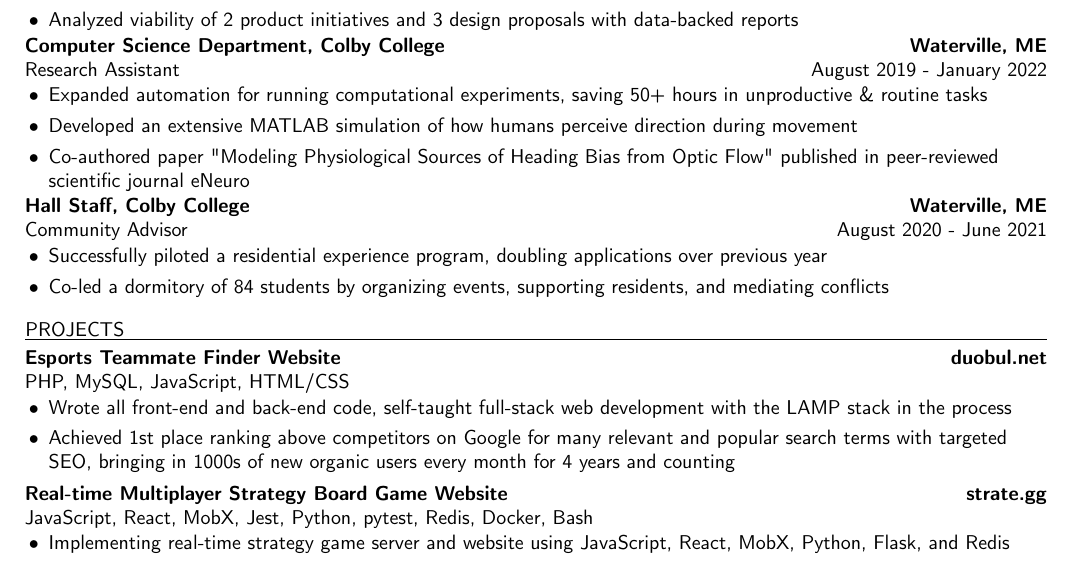
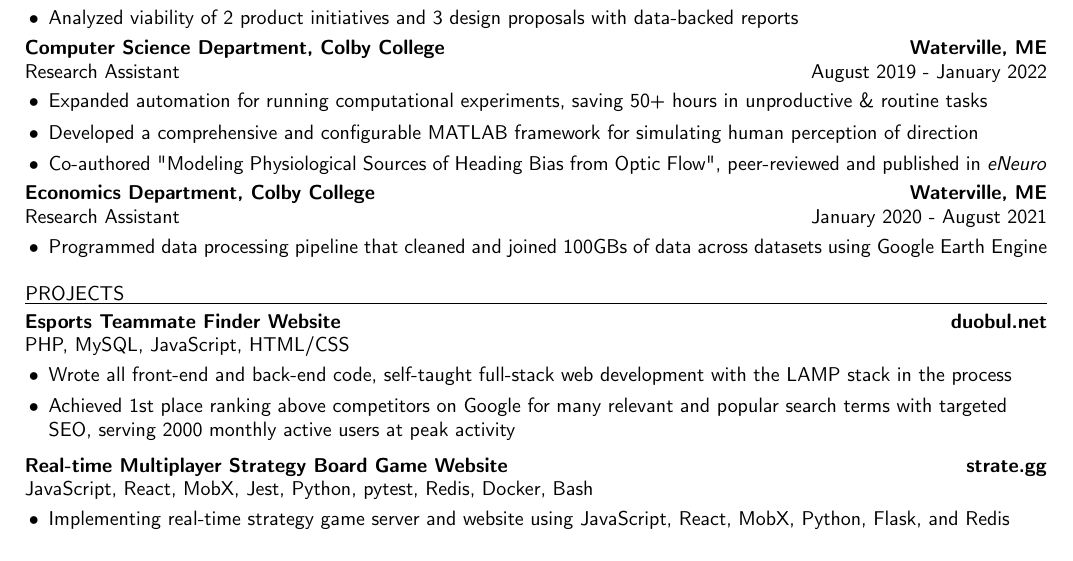
Before and after one commit to enjoythecode/sinany.me, a LaTeX CV (resume/resume.tex): part of the page, cut so that both start at the same text. Compiled offline with pdfLaTeX.

Commit message:
updates to resume
- linkified my email
- swapped out Community Advisor position with Economy RA
- updated bullet points for Computer Science Research Assistant

```diff
--- a/resume/resume.tex
+++ b/resume/resume.tex
@@ -52,7 +52,8 @@
 \newcommand{\concreteprofile}{
 	\begin{center}
 		{\Large \textbf {Sinan Yumurtacı}}\\
-		sinan.yumurtaci@gmail.com $\cdot$ (207) 313-6290 $\cdot$
+		\href{mailto:sinan.yumurtaci@gmail.com}{sinan.yumurtaci@gmail.com}
+		 $\cdot$ (207) 313-6290 $\cdot$
 	  \href{https://linkedin.com/in/sinanyumurtaci}{linkedin.com/in/sinanyumurtaci} $\cdot$
 	  \href{https://github.com/enjoythecode}{github.com/enjoythecode}
 	\end{center}
@@ -133,10 +133,8 @@
 
 	\begin{itemize} \itemsep 0pt
 		\item Expanded automation for running computational experiments, saving 50+ hours in unproductive \& routine tasks
-
-		\item Developed an extensive MATLAB simulation of how humans perceive direction during movement
-
-		\item Co-authored paper "Modeling Physiological Sources of Heading Bias from Optic Flow" published in peer-reviewed scientific journal eNeuro
+		\item Developed a comprehensive and configurable MATLAB framework for simulating human perception of direction
+		\item Co-authored "Modeling Physiological Sources of Heading Bias from Optic Flow", peer-reviewed and published in \textit{eNeuro}
 	\end{itemize}
 }
 
@@ -151,6 +149,18 @@
 		\item Co-led a dormitory of 84 students by organizing events, supporting residents, and mediating conflicts
 	\end{itemize}
 }
+
+\newcommand{\concreteeconra}{
+	\expheader{Economics Department, Colby College}{Waterville, ME}{Research Assistant}{January 2020 - August 2021}
+	\begin{itemize} \itemsep 0pt
+		\item Programmed data processing pipeline that cleaned and joined 100GBs of data across datasets using Google Earth Engine
+		%\item Visualized over two decades of African climate data using GIFs for story-telling
+	\end{itemize}
+}
+
+
+
+
 % === Experience
 \newcommand{\concreteexperience}{
 	\header{Experience}
@@ -202,7 +210,8 @@
 	\begin{itemize} \itemsep 0pt
 	\item Wrote all front-end and back-end code, self-taught full-stack web
 		development with the LAMP stack in the process\\
-	\item Achieved 1st place ranking above competitors on Google for many relevant and popular search terms with targeted SEO, bringing in 1000s of new organic users every month for 4 years and counting
+	\item Achieved 1st place ranking above competitors on Google for many relevant and popular search terms with targeted SEO, serving 2000 monthly active users at peak activity
+	% previous statistic: bringing in 1000s of new organic users every month for 7 years, and peaking at 2000 monthly
 	\end{itemize}
 }
 
```
Also changed, not shown: resume/resume.pdf, resume/resume.tex (17 more changed lines), 1 other file.
